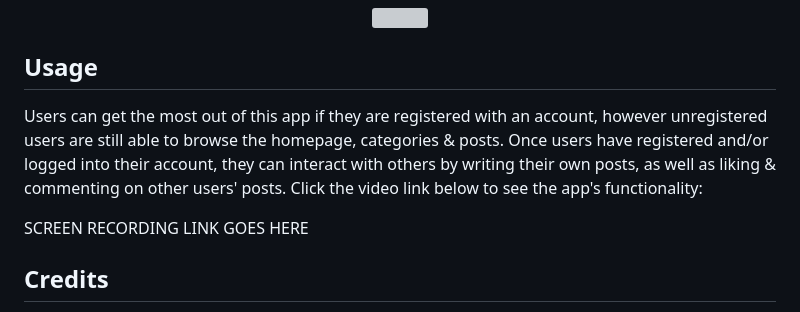
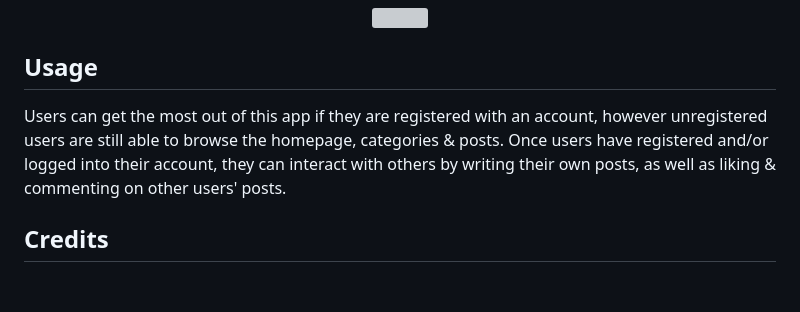
Before and after one commit to lavanyavirushan/p2-bootcamp-forum, a Markdown page: README.md, the part around the change. Drawn GitHub-style; blank space fills up the shorter version; grey boxes are pictures that could not be loaded.

```diff
--- a/README.md
+++ b/README.md
@@ -31,9 +31,8 @@ The following packages need to be installed:
 </p>
 
 ## Usage
-Users can get the most out of this app if they are registered with an account, however unregistered users are still able to browse the homepage, categories & posts. Once users have registered and/or logged into their account, they can interact with others by writing their own posts, as well as liking & commenting on other users' posts. Click the video link below to see the app's functionality:
+Users can get the most out of this app if they are registered with an account, however unregistered users are still able to browse the homepage, categories & posts. Once users have registered and/or logged into their account, they can interact with others by writing their own posts, as well as liking & commenting on other users' posts.
 
-SCREEN RECORDING LINK GOES HERE
 
 ## Credits
 - https://getbootstrap.com/docs/5.0/
```
